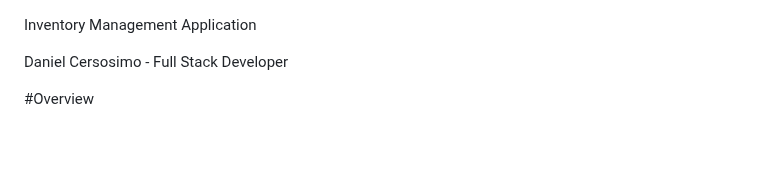
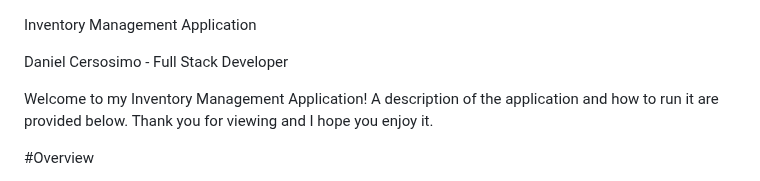
Before and after one commit to dcersos1/Inventory_Management_Application, a Markdown page: Inv_Mgt_Project/README.md, the part around the change. Rendered like a GitHub page; blank space fills up the shorter version.

```diff
--- a/Inv_Mgt_Project/README.md
+++ b/Inv_Mgt_Project/README.md
@@ -1,6 +1,8 @@
 Inventory Management Application
 
 Daniel Cersosimo - Full Stack Developer
+
+Welcome to my Inventory Management Application! A description of the application and how to run it are provided below. Thank you for viewing and I hope you enjoy it.
 
 #Overview
 
```
